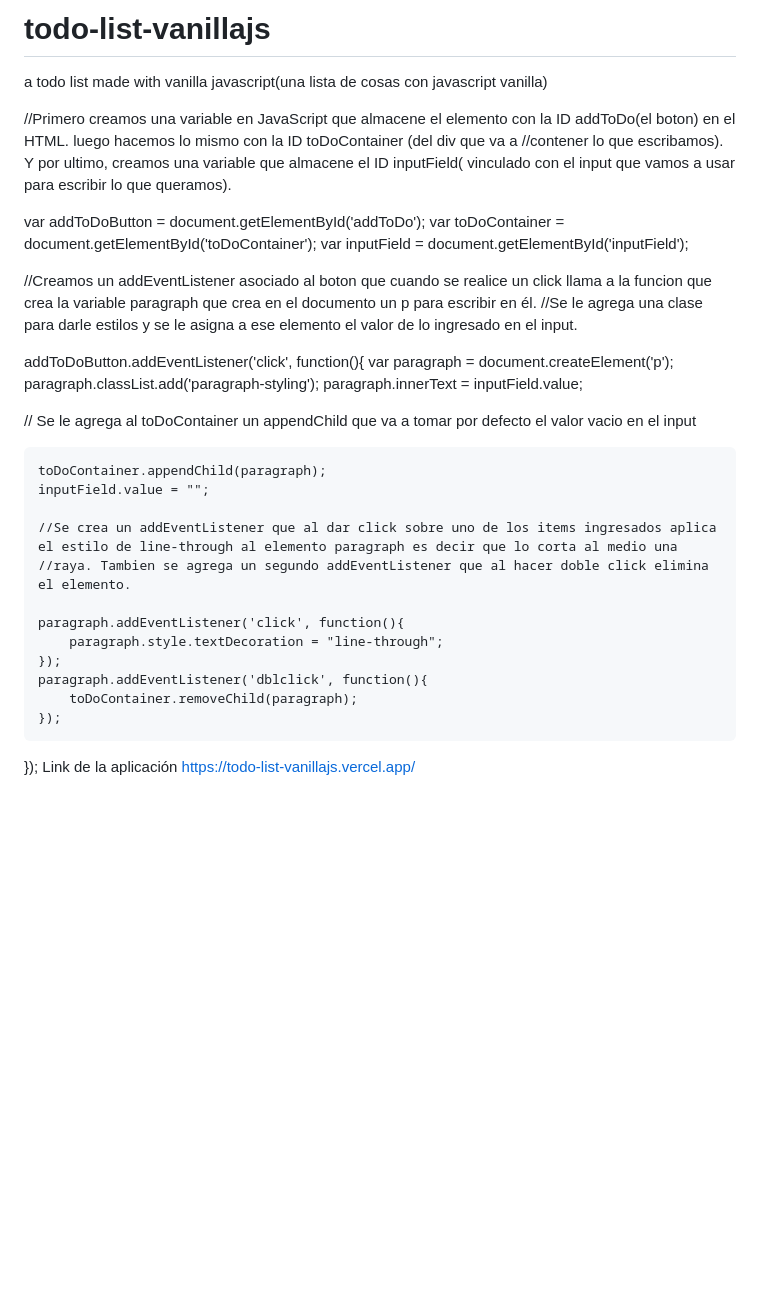
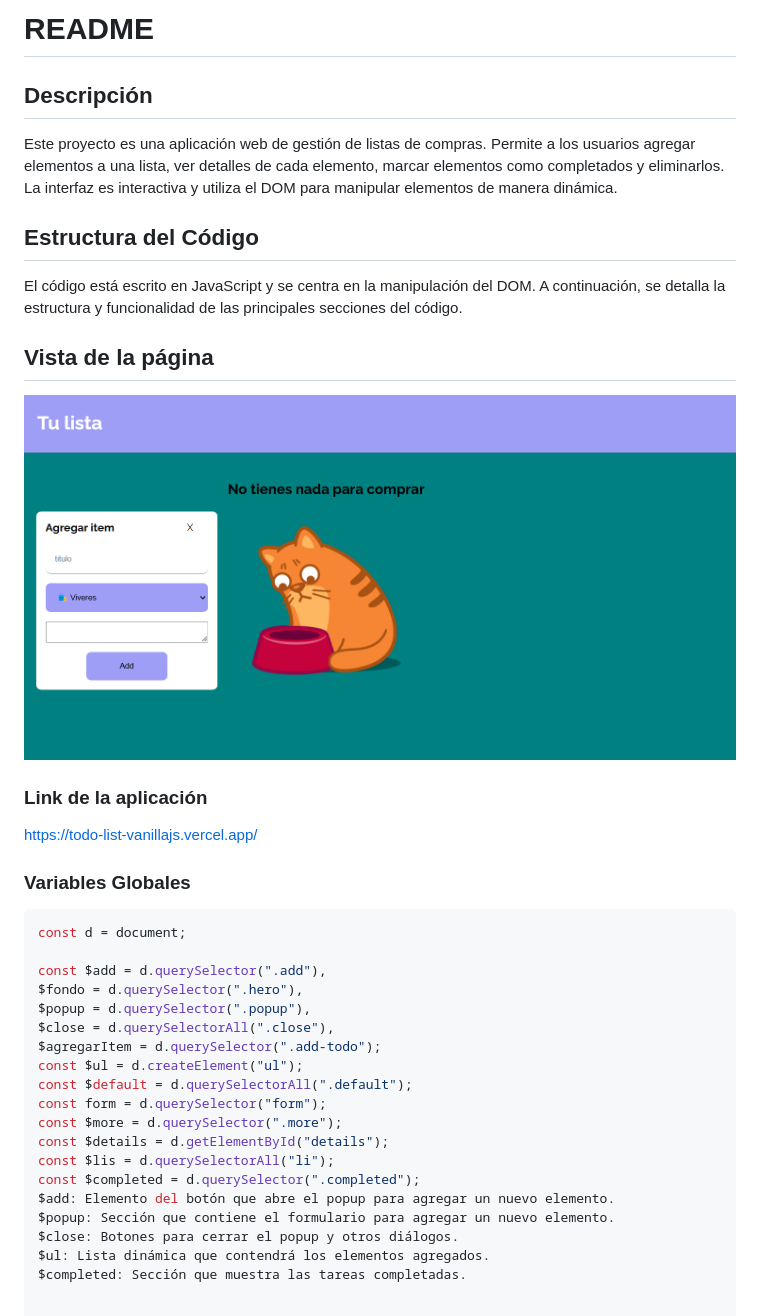
Before and after one commit to AxelOP96/todo-list-vanillajs, a Markdown page: README.md, the part around the change. Rendered like a GitHub page; pictures changed too: body.png (added); blank space fills up the shorter version.

Commit message:
Readme terminado

````diff
--- a/README.md
+++ b/README.md
@@ -1,32 +1,38 @@
-# todo-list-vanillajs
-a todo list made with vanilla javascript(una lista de cosas con javascript vanilla)
+# README
 
-//Primero creamos una variable en JavaScript que almacene el elemento con la ID addToDo(el boton) en el HTML. luego hacemos lo mismo con la ID toDoContainer (del div que va a //contener lo que escribamos). Y por ultimo, creamos una variable que almacene el  ID inputField( vinculado con el input que vamos a usar para escribir lo que queramos).
+## Descripción
 
-var addToDoButton = document.getElementById('addToDo');
-var toDoContainer = document.getElementById('toDoContainer');
-var inputField = document.getElementById('inputField');
+Este proyecto es una aplicación web de gestión de listas de compras. Permite a los usuarios agregar elementos a una lista, ver detalles de cada elemento, marcar elementos como completados y eliminarlos. La interfaz es interactiva y utiliza el DOM para manipular elementos de manera dinámica.
 
-//Creamos un addEventListener asociado al boton que cuando se realice un click llama a la funcion que crea la variable paragraph que crea en el documento un p para escribir en él. //Se le agrega una clase para darle estilos y se le asigna a ese elemento el valor de lo ingresado en el input.
+## Estructura del Código
 
-addToDoButton.addEventListener('click', function(){
-    var paragraph = document.createElement('p');
-    paragraph.classList.add('paragraph-styling');
-    paragraph.innerText = inputField.value;
+El código está escrito en JavaScript y se centra en la manipulación del DOM. A continuación, se detalla la estructura y funcionalidad de las principales secciones del código.
 
-   // Se le agrega al toDoContainer un appendChild que va a tomar por defecto el valor vacio en el input
+## Vista de la página
+![Inicio del todo list](./body.png)
 
-    toDoContainer.appendChild(paragraph);
-    inputField.value = "";
+### Link de la aplicación
+https://todo-list-vanillajs.vercel.app/
 
-    //Se crea un addEventListener que al dar click sobre uno de los items ingresados aplica el estilo de line-through al elemento paragraph es decir que lo corta al medio una //raya. Tambien se agrega un segundo addEventListener que al hacer doble click elimina el elemento.
+### Variables Globales
 
-    paragraph.addEventListener('click', function(){
-        paragraph.style.textDecoration = "line-through";
-    });
-    paragraph.addEventListener('dblclick', function(){
-        toDoContainer.removeChild(paragraph);
-    });
-});
-Link de la aplicación
-https://todo-list-vanillajs.vercel.app/
+```javascript
+const d = document;
+
+const $add = d.querySelector(".add"),
+$fondo = d.querySelector(".hero"),
+$popup = d.querySelector(".popup"),
+$close = d.querySelectorAll(".close"),
+$agregarItem = d.querySelector(".add-todo");
+const $ul = d.createElement("ul");
+const $default = d.querySelectorAll(".default");
+const form = d.querySelector("form");
+const $more = d.querySelector(".more");
+const $details = d.getElementById("details");
+const $lis = d.querySelectorAll("li");
+const $completed = d.querySelector(".completed");
+$add: Elemento del botón que abre el popup para agregar un nuevo elemento.
+$popup: Sección que contiene el formulario para agregar un nuevo elemento.
+$close: Botones para cerrar el popup y otros diálogos.
+$ul: Lista dinámica que contendrá los elementos agregados.
+$completed: Sección que muestra las tareas completadas.
````
